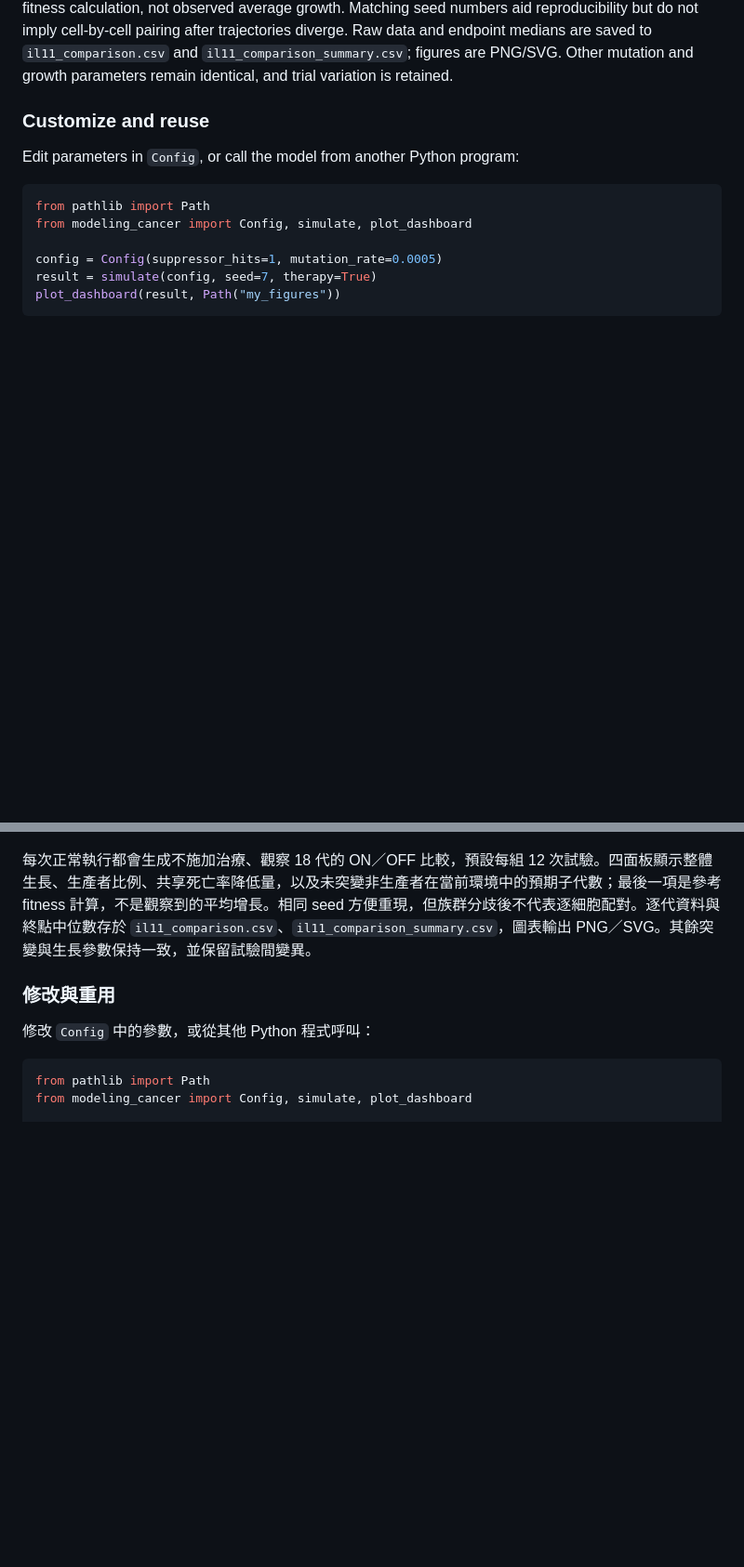
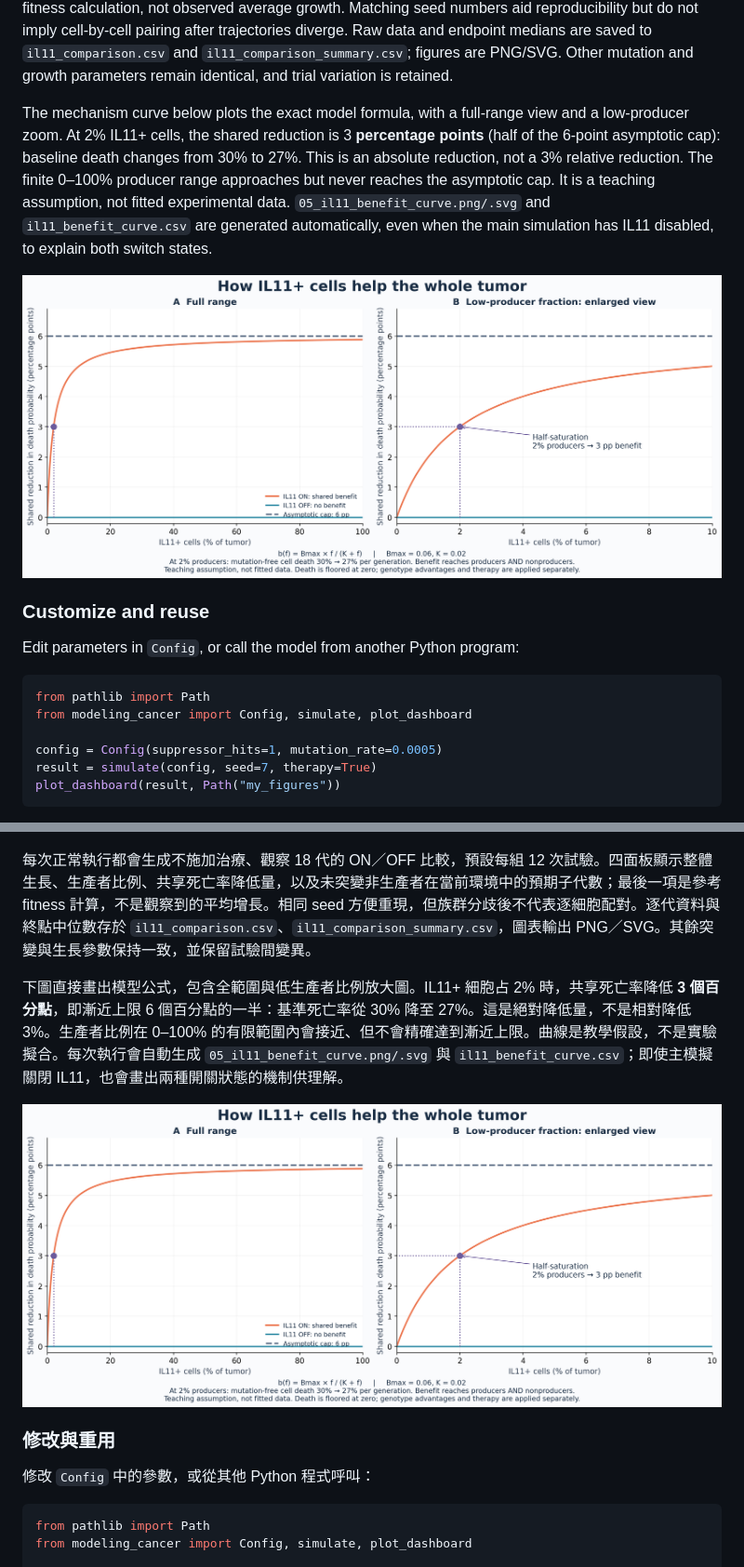
Before and after one commit to astcgt/bme6120-tumor-modeling, a Markdown page: README.md, 2 parts joined by grey strips. Shown at 93% size. Rendered like a GitHub page; pictures changed too: outputs/05_il11_benefit_curve.png (added); blank space fills up the shorter version.

Commit message:
Illustrate IL11 shared benefit saturation and half-saturation point

```diff
--- a/README.md
+++ b/README.md
@@ -77,6 +77,10 @@ At each generation, producer fraction `f` sets a shared absolute death-probabili
 ![IL11 shared fitness comparison](outputs/04_il11_shared_fitness.png)
 
 Every normal run generates an ON/OFF comparison without therapy over 18 generations (12 trials by default). Panels show whole-tumor growth, producer fraction, shared death reduction, and expected offspring of a mutation-free nonproducer under the current environment. The last quantity is a reference fitness calculation, not observed average growth. Matching seed numbers aid reproducibility but do not imply cell-by-cell pairing after trajectories diverge. Raw data and endpoint medians are saved to `il11_comparison.csv` and `il11_comparison_summary.csv`; figures are PNG/SVG. Other mutation and growth parameters remain identical, and trial variation is retained.
+
+The mechanism curve below plots the exact model formula, with a full-range view and a low-producer zoom. At 2% IL11+ cells, the shared reduction is 3 **percentage points** (half of the 6-point asymptotic cap): baseline death changes from 30% to 27%. This is an absolute reduction, not a 3% relative reduction. The finite 0–100% producer range approaches but never reaches the asymptotic cap. It is a teaching assumption, not fitted experimental data. `05_il11_benefit_curve.png/.svg` and `il11_benefit_curve.csv` are generated automatically, even when the main simulation has IL11 disabled, to explain both switch states.
+
+![IL11 benefit mechanism](outputs/05_il11_benefit_curve.png)
 
 ### Customize and reuse
 
@@ -173,6 +177,10 @@ PNG 為 240 dpi；SVG 可無損縮放。生長曲線使用 symlog，0 可顯示
 
 每次正常執行都會生成不施加治療、觀察 18 代的 ON／OFF 比較，預設每組 12 次試驗。四面板顯示整體生長、生產者比例、共享死亡率降低量，以及未突變非生產者在當前環境中的預期子代數；最後一項是參考 fitness 計算，不是觀察到的平均增長。相同 seed 方便重現，但族群分歧後不代表逐細胞配對。逐代資料與終點中位數存於 `il11_comparison.csv`、`il11_comparison_summary.csv`，圖表輸出 PNG／SVG。其餘突變與生長參數保持一致，並保留試驗間變異。
 
+下圖直接畫出模型公式，包含全範圍與低生產者比例放大圖。IL11+ 細胞占 2% 時，共享死亡率降低 **3 個百分點**，即漸近上限 6 個百分點的一半：基準死亡率從 30% 降至 27%。這是絕對降低量，不是相對降低 3%。生產者比例在 0–100% 的有限範圍內會接近、但不會精確達到漸近上限。曲線是教學假設，不是實驗擬合。每次執行會自動生成 `05_il11_benefit_curve.png/.svg` 與 `il11_benefit_curve.csv`；即使主模擬關閉 IL11，也會畫出兩種開關狀態的機制供理解。
+
+![IL11 共享優勢的機制曲線](outputs/05_il11_benefit_curve.png)
+
 ### 修改與重用
 
 修改 `Config` 中的參數，或從其他 Python 程式呼叫：
```
Also changed, not shown: 3 other files.
